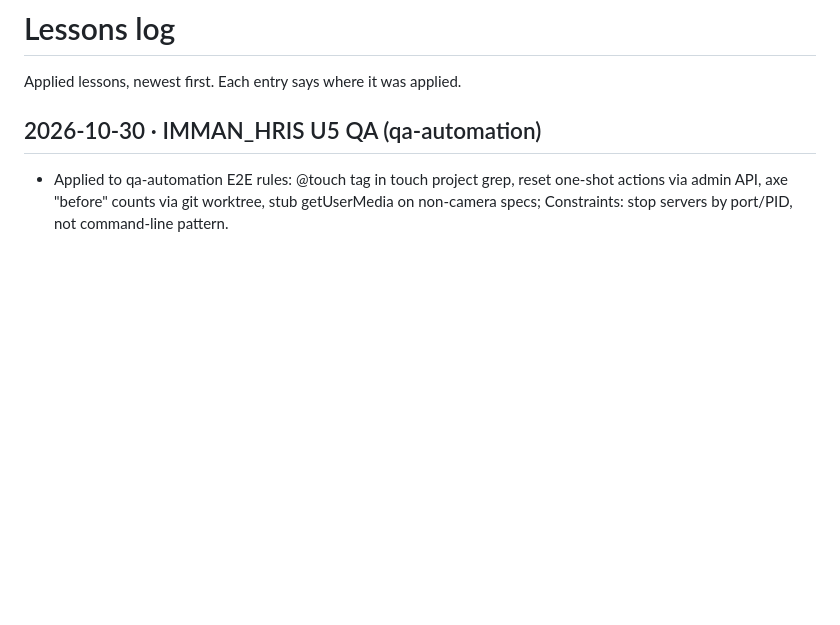
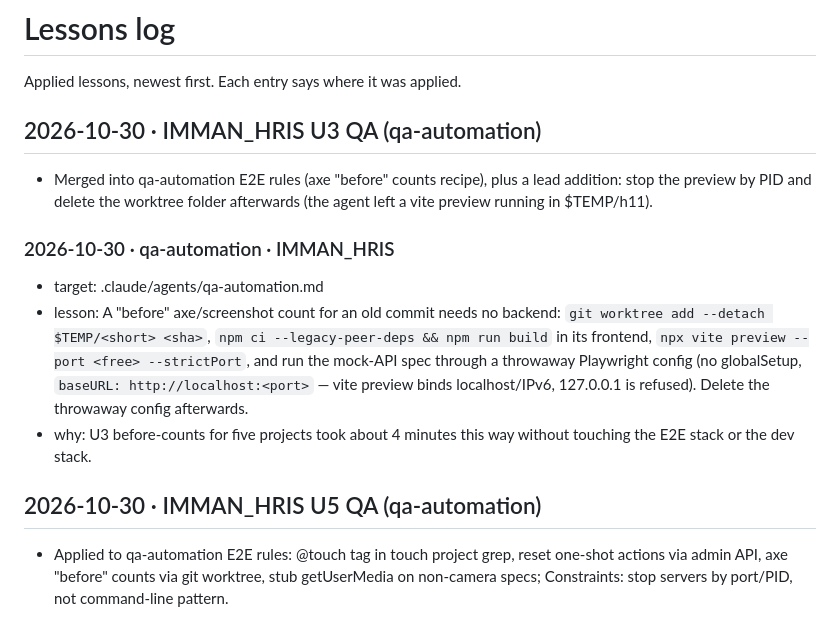
Before and after one commit to immanuelMM/Full-Stack-AI-Agent, a Markdown page: .claude/lessons/log.md, the part around the change. GitHub-like rendering; blank space fills up the shorter version.

Commit message:
chore(agents): apply IMMAN_HRIS U3 QA lesson — backend-free axe baselines, clean up worktrees
Co-Authored-By: Claude Opus 5.5 <noreply@anthropic.com>

```diff
--- a/.claude/lessons/log.md
+++ b/.claude/lessons/log.md
@@ -1,6 +1,13 @@
 # Lessons log
 
 Applied lessons, newest first. Each entry says where it was applied.
+
+## 2026-10-30 · IMMAN_HRIS U3 QA (qa-automation)
+- Merged into qa-automation E2E rules (axe "before" counts recipe), plus a lead addition: stop the preview by PID and delete the worktree folder afterwards (the agent left a vite preview running in $TEMP/h11).
+### 2026-10-30 · qa-automation · IMMAN_HRIS
+- target: .claude/agents/qa-automation.md
+- lesson: A "before" axe/screenshot count for an old commit needs no backend: `git worktree add --detach $TEMP/<short> <sha>`, `npm ci --legacy-peer-deps && npm run build` in its frontend, `npx vite preview --port <free> --strictPort`, and run the mock-API spec through a throwaway Playwright config (no globalSetup, `baseURL: http://localhost:<port>` — vite preview binds localhost/IPv6, 127.0.0.1 is refused). Delete the throwaway config afterwards.
+- why: U3 before-counts for five projects took about 4 minutes this way without touching the E2E stack or the dev stack.
 
 ## 2026-10-30 · IMMAN_HRIS U5 QA (qa-automation)
 - Applied to qa-automation E2E rules: @touch tag in touch project grep, reset one-shot actions via admin API, axe "before" counts via git worktree, stub getUserMedia on non-camera specs; Constraints: stop servers by port/PID, not command-line pattern.
```
Also changed, not shown: .claude/agents/qa-automation.md (+4 -2 lines).
